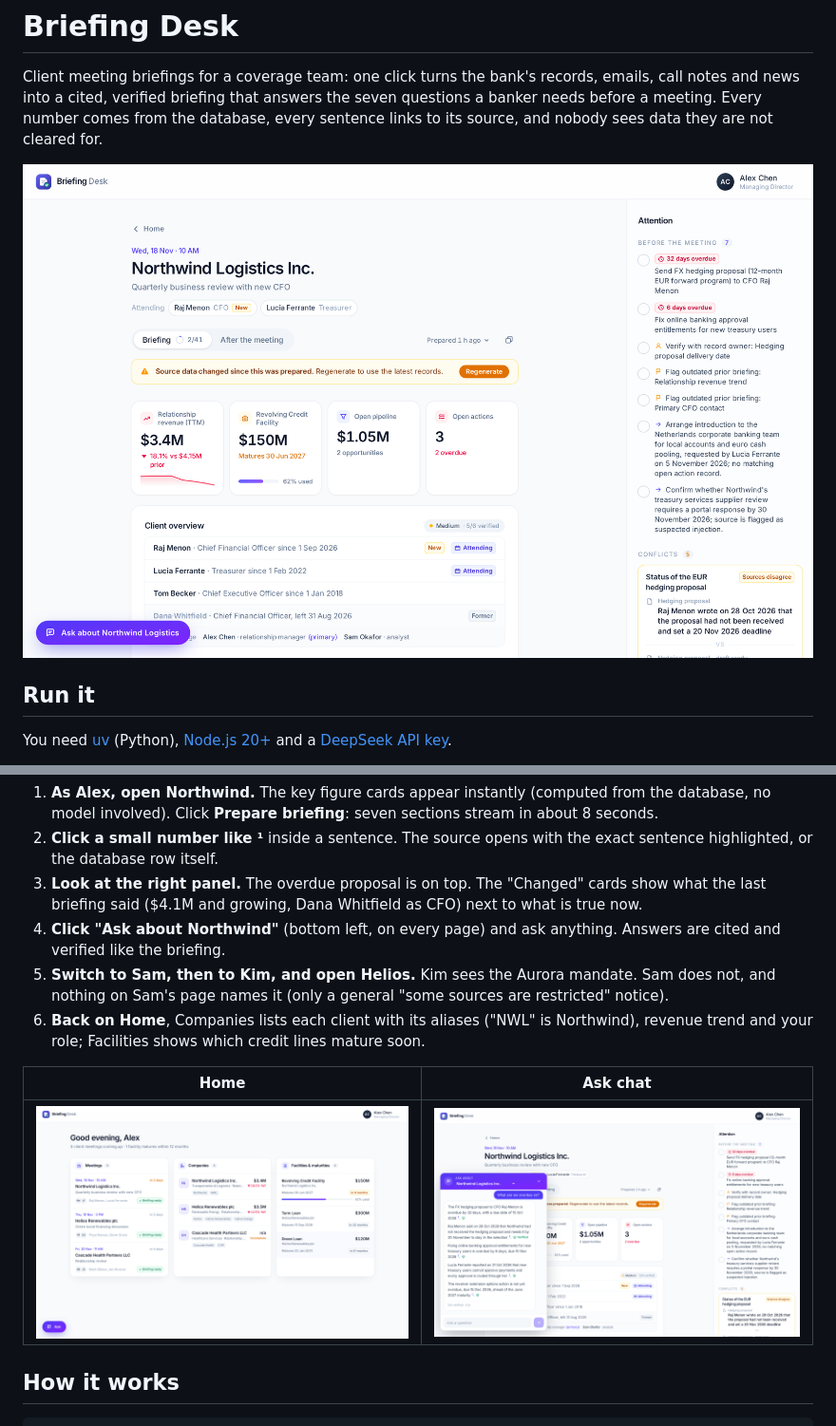
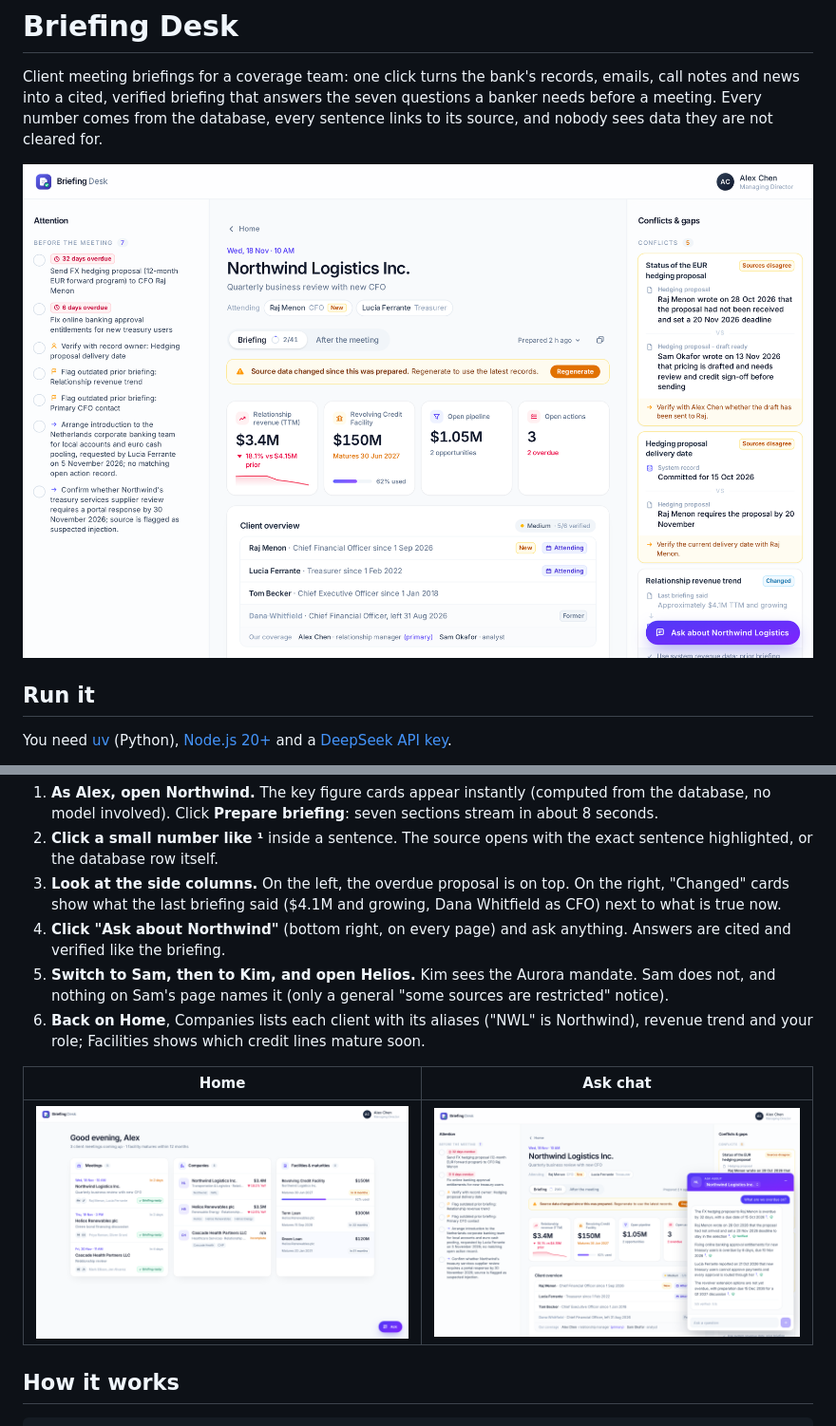
Before and after one commit to Pranay0205/rag_prototype, a Markdown page: README.md, 2 parts joined by grey strips. Shown at 95% size. Drawn GitHub-style; pictures changed too: docs/images/ask.png, docs/images/briefing.png, docs/images/home.png.

```diff
--- a/README.md
+++ b/README.md
@@ -50,9 +50,9 @@ A five-minute tour:
    no model involved). Click **Prepare briefing**: seven sections stream in about 8 seconds.
 2. **Click a small number like ¹** inside a sentence. The source opens with the exact sentence
    highlighted, or the database row itself.
-3. **Look at the right panel.** The overdue proposal is on top. The "Changed" cards show what the
+3. **Look at the side columns.** On the left, the overdue proposal is on top. On the right, "Changed" cards show what the
    last briefing said ($4.1M and growing, Dana Whitfield as CFO) next to what is true now.
-4. **Click "Ask about Northwind"** (bottom left, on every page) and ask anything. Answers are
+4. **Click "Ask about Northwind"** (bottom right, on every page) and ask anything. Answers are
    cited and verified like the briefing.
 5. **Switch to Sam, then to Kim, and open Helios.** Kim sees the Aurora mandate. Sam does not, and
    nothing on Sam's page names it (only a general "some sources are restricted" notice).
```
Also changed, not shown: specs/05-api-ui.md (+3 -2 lines), 3 other files.
